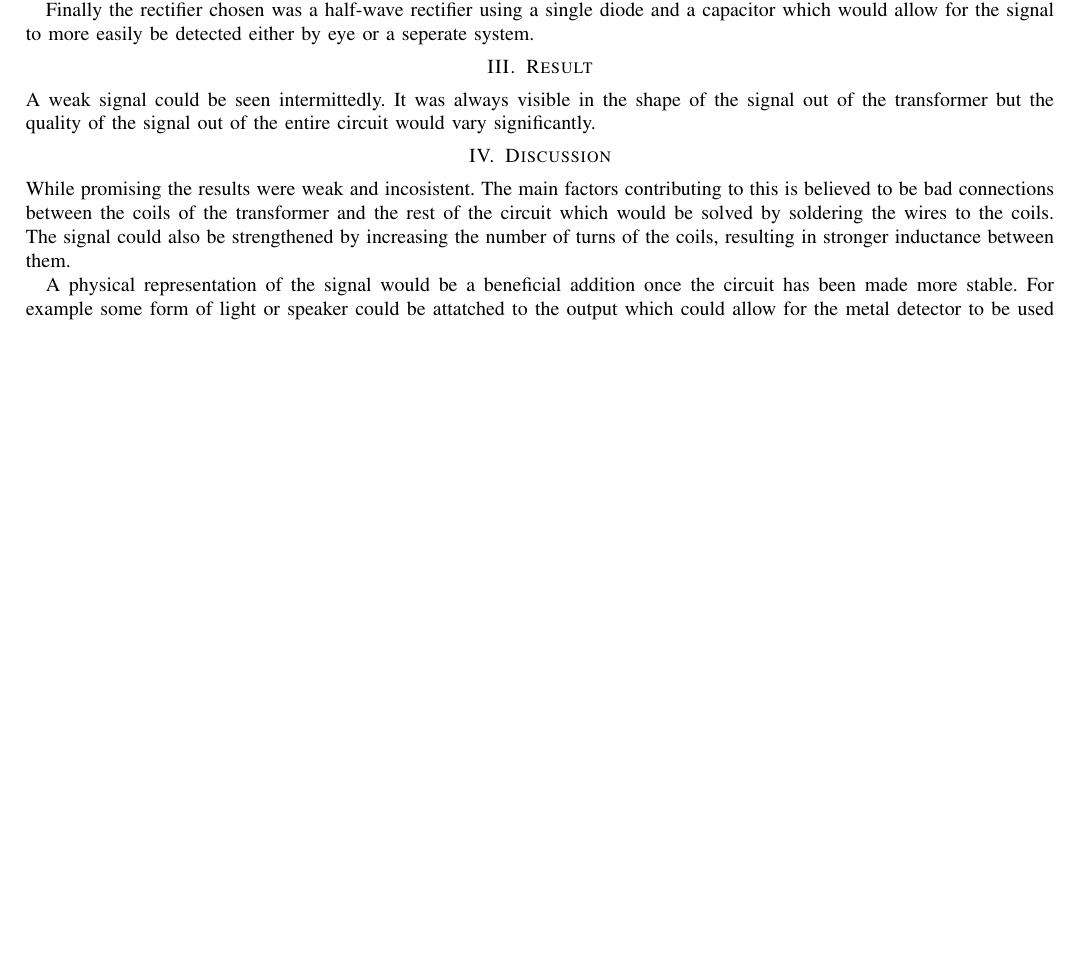
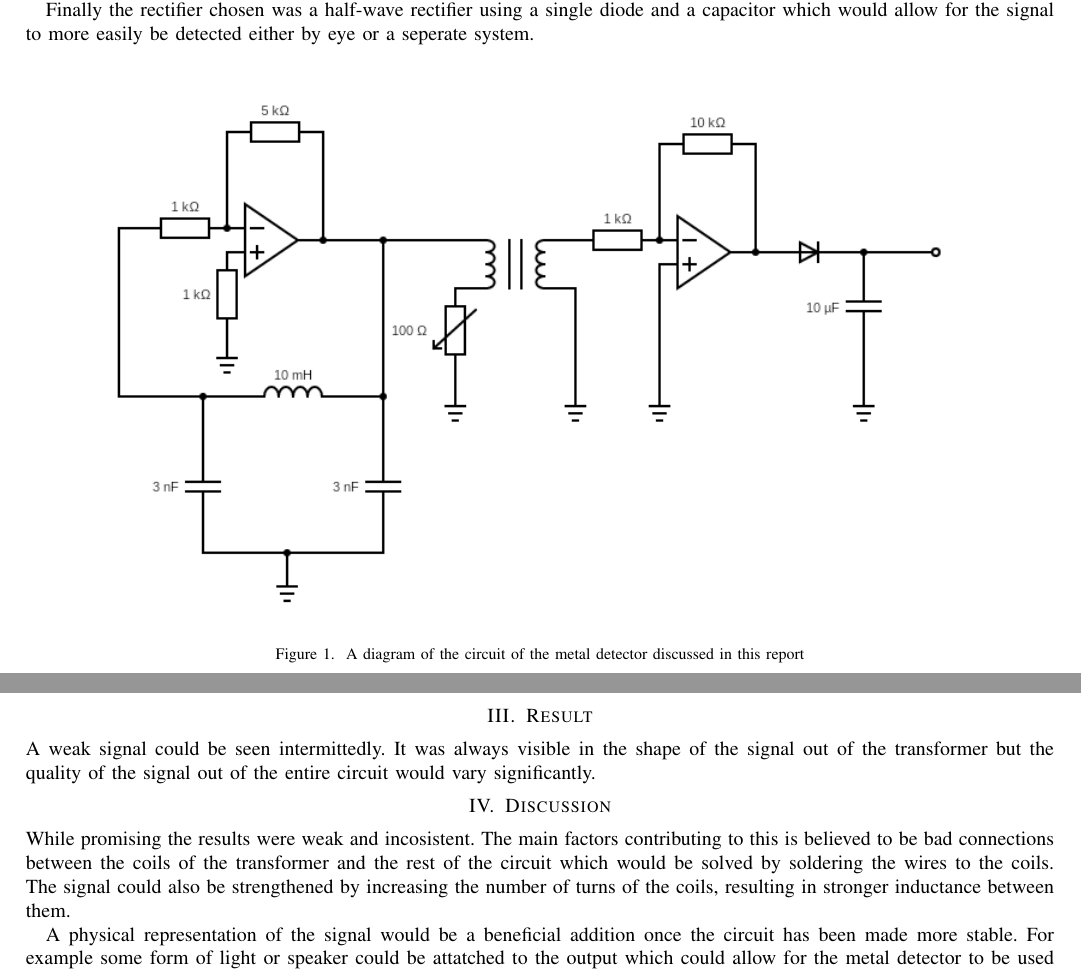
Before and after one commit to Ashley-Bjors/ELA212-Electrical-Measurement-System, a LaTeX paper (Raport/Lab1Report/main.tex, which reads Raport/Lab1Report/Method.tex): part of the page before the commit and two parts of pages 1 and 2 of 2 after it, the two joined at a grey line, cut so that both start at the same text, the shorter picture padded with empty space. Compiled offline with pdfLaTeX.

Commit message:
added pretty pictures

```diff
--- a/Raport/Lab1Report/Method.tex
+++ b/Raport/Lab1Report/Method.tex
@@ -13,3 +13,10 @@ and ground had a variable resistor to allow for the the signal to be tuned. A lo
 
 Finally the rectifier chosen was a  half-wave rectifier using a single diode and a capacitor which would allow for the signal to more
 easily be detected either by eye or a seperate system.
+
+\begin{figure}[h]
+    \centering
+    \includegraphics[scale=0.60]{circuit.png}
+    \caption{A diagram of the circuit of the metal detector discussed in this report}
+    \label{fig:rnn_basic}
+\end{figure}
```
Also changed, not shown: Raport/Lab1Report/main.pdf, 3 other files.
